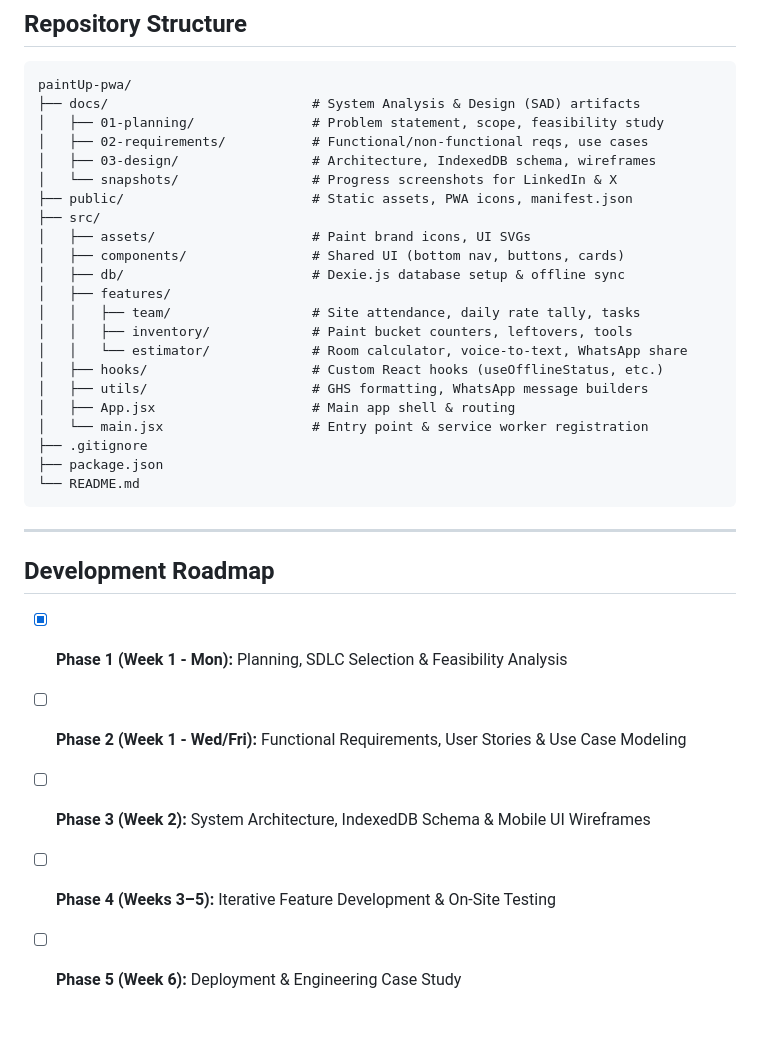
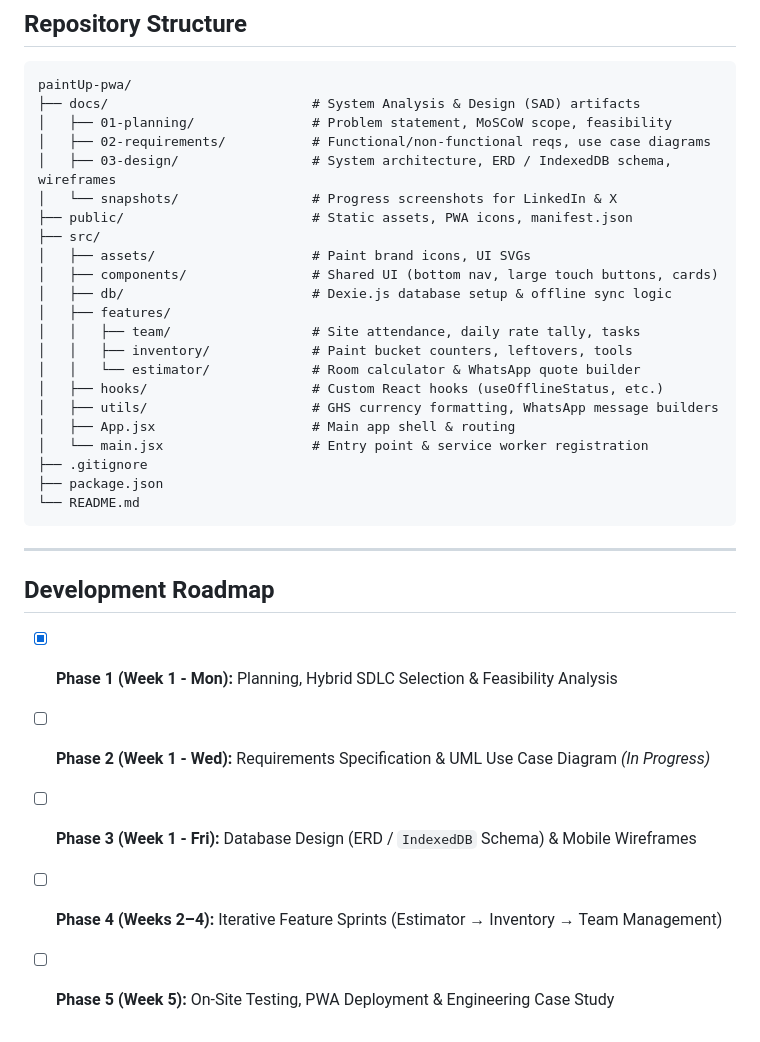
Before and after one commit to abbey-eleazer/paintup, a Markdown page: README.md, the part around one of its changes. Drawn GitHub-style.

````diff
--- a/README.md
+++ b/README.md
@@ -52,21 +58,21 @@ Informal sole painters and small painting team leads in Ghana rely on paper note
 ```text
 paintUp-pwa/
 ├── docs/                          # System Analysis & Design (SAD) artifacts
-│   ├── 01-planning/               # Problem statement, scope, feasibility study
-│   ├── 02-requirements/           # Functional/non-functional reqs, use cases
-│   ├── 03-design/                 # Architecture, IndexedDB schema, wireframes
+│   ├── 01-planning/               # Problem statement, MoSCoW scope, feasibility
+│   ├── 02-requirements/           # Functional/non-functional reqs, use case diagrams
+│   ├── 03-design/                 # System architecture, ERD / IndexedDB schema, wireframes
 │   └── snapshots/                 # Progress screenshots for LinkedIn & X
 ├── public/                        # Static assets, PWA icons, manifest.json
 ├── src/
 │   ├── assets/                    # Paint brand icons, UI SVGs
-│   ├── components/                # Shared UI (bottom nav, buttons, cards)
-│   ├── db/                        # Dexie.js database setup & offline sync
+│   ├── components/                # Shared UI (bottom nav, large touch buttons, cards)
+│   ├── db/                        # Dexie.js database setup & offline sync logic
 │   ├── features/
 │   │   ├── team/                  # Site attendance, daily rate tally, tasks
 │   │   ├── inventory/             # Paint bucket counters, leftovers, tools
-│   │   └── estimator/             # Room calculator, voice-to-text, WhatsApp share
+│   │   └── estimator/             # Room calculator & WhatsApp quote builder
 │   ├── hooks/                     # Custom React hooks (useOfflineStatus, etc.)
-│   ├── utils/                     # GHS formatting, WhatsApp message builders
+│   ├── utils/                     # GHS currency formatting, WhatsApp message builders
 │   ├── App.jsx                    # Main app shell & routing
 │   └── main.jsx                   # Entry point & service worker registration
 ├── .gitignore
@@ -78,8 +84,8 @@ paintUp-pwa/
 
 ## Development Roadmap
 
-- [x] **Phase 1 (Week 1 - Mon):** Planning, SDLC Selection & Feasibility Analysis
-- [ ] **Phase 2 (Week 1 - Wed/Fri):** Functional Requirements, User Stories & Use Case Modeling
-- [ ] **Phase 3 (Week 2):** System Architecture, IndexedDB Schema & Mobile UI Wireframes
-- [ ] **Phase 4 (Weeks 3–5):** Iterative Feature Development & On-Site Testing
-- [ ] **Phase 5 (Week 6):** Deployment & Engineering Case Study
+- [x] **Phase 1 (Week 1 - Mon):** Planning, Hybrid SDLC Selection & Feasibility Analysis
+- [ ] **Phase 2 (Week 1 - Wed):** Requirements Specification & UML Use Case Diagram *(In Progress)*
+- [ ] **Phase 3 (Week 1 - Fri):** Database Design (ERD / `IndexedDB` Schema) & Mobile Wireframes
+- [ ] **Phase 4 (Weeks 2–4):** Iterative Feature Sprints (Estimator → Inventory → Team Management)
+- [ ] **Phase 5 (Week 5):** On-Site Testing, PWA Deployment & Engineering Case Study
````
Also changed, not shown: other parts of README.md (+22 -16 lines), docs/01-planning-charter.md (+25 -19 lines), docs/02-requirements/02-requirements.md (added, +86 -0 lines), docs/02-requirements/02-requirements-uml-diagram/uml-use-case-diagram.png (added).
